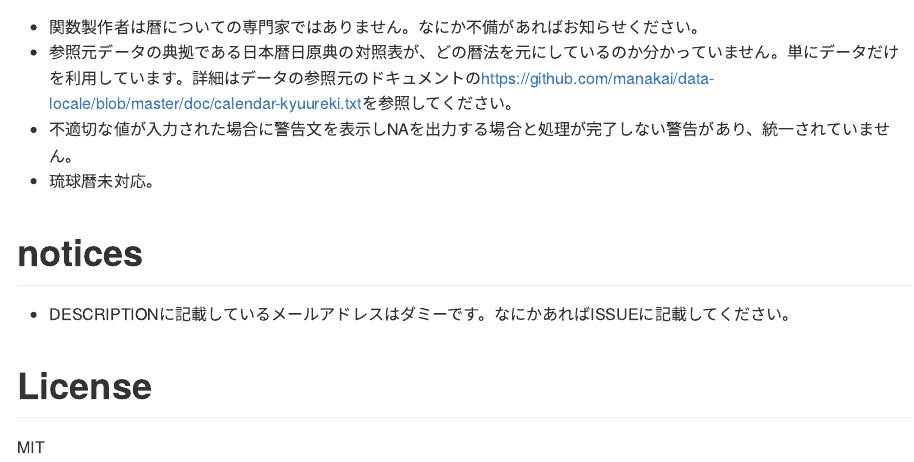
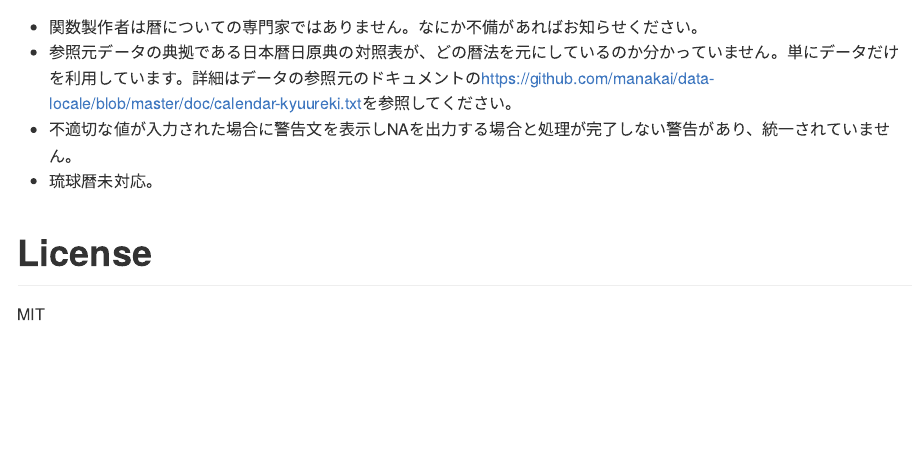
Before and after one commit to indenkun/jcalendaR, an R Markdown document (README.Rmd): the page in a window 1100 px wide, from 4260 px down. The pictures show the output file README.md that the author committed with the source, drawn offline in the style of GitHub.

```diff
--- a/README.Rmd
+++ b/README.Rmd
@@ -144,10 +144,6 @@
 * 不適切な値が入力された場合に警告文を表示しNAを出力する場合と処理が完了しない警告があり、統一されていません。
 * 琉球暦未対応。
 
-# notices
-
-* DESCRIPTIONに記載しているメールアドレスはダミーです。なにかあればISSUEに記載してください。
-
 # License
 
 MIT
```
Also changed, not shown: README.md, 1 other file.
